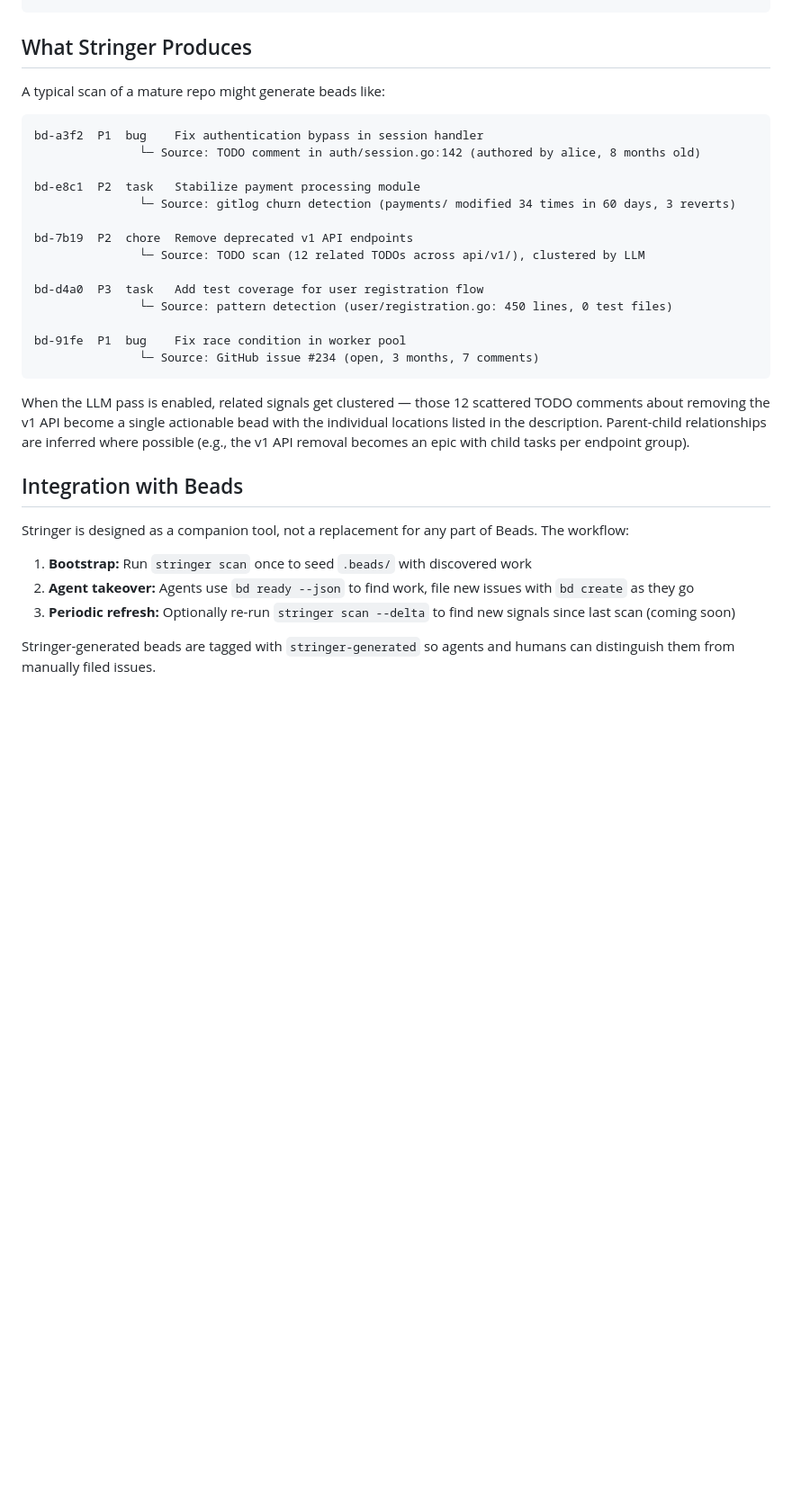
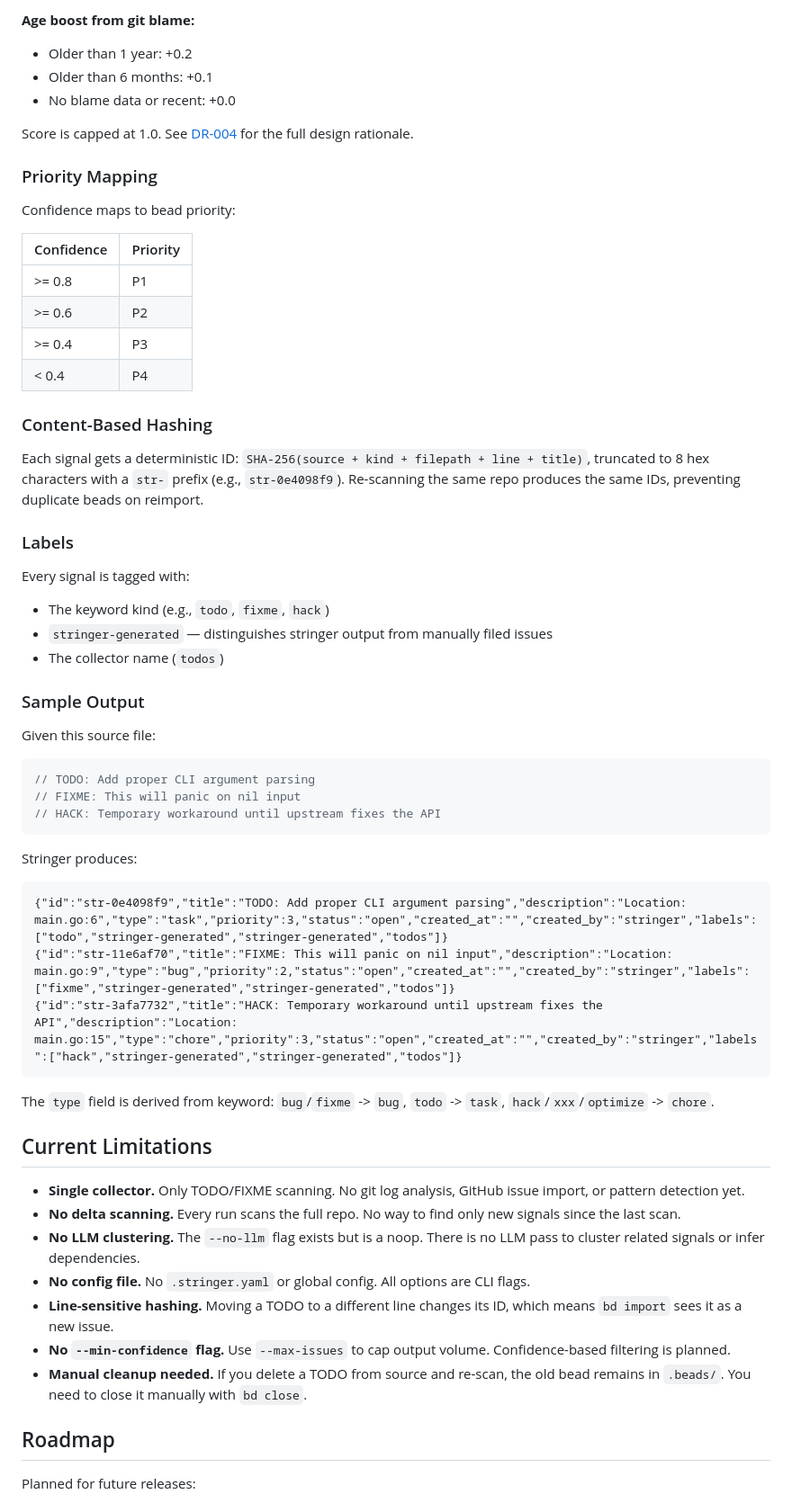
Before and after one commit to davetashner/stringer, a Markdown page: README.md, the part around one of its changes. Shown at 90% size. Drawn GitHub-style; blank space fills up the shorter version.

````diff
--- a/README.md
+++ b/README.md
@@ -139,35 +167,63 @@ stringer scan . -f json
+**Age boost from git blame:**
+- Older than 1 year: +0.2
+- Older than 6 months: +0.1
+- No blame data or recent: +0.0
+
+Score is capped at 1.0. See [DR-004](docs/decisions/004-confidence-scoring-semantics.md) for the full design rationale.
+
+### Priority Mapping
+
+Confidence maps to bead priority:
+
+| Confidence | Priority |
+|-----------|----------|
+| >= 0.8 | P1 |
+| >= 0.6 | P2 |
+| >= 0.4 | P3 |
+| < 0.4 | P4 |
+
+### Content-Based Hashing
+
+Each signal gets a deterministic ID: `SHA-256(source + kind + filepath + line + title)`, truncated to 8 hex characters with a `str-` prefix (e.g., `str-0e4098f9`). Re-scanning the same repo produces the same IDs, preventing duplicate beads on reimport.
+
+### Labels
+
+Every signal is tagged with:
+- The keyword kind (e.g., `todo`, `fixme`, `hack`)
+- `stringer-generated` — distinguishes stringer output from manually filed issues
+- The collector name (`todos`)
+
+### Sample Output
+
+Given this source file:
+
+```go
+// TODO: Add proper CLI argument parsing
+// FIXME: This will panic on nil input
+// HACK: Temporary workaround until upstream fixes the API
 ```
 
-## What Stringer Produces
+Stringer produces:
 
-A typical scan of a mature repo might generate beads like:
-
-```
-bd-a3f2  P1  bug    Fix authentication bypass in session handler
-               └─ Source: TODO comment in auth/session.go:142 (authored by alice, 8 months old)
-
-bd-e8c1  P2  task   Stabilize payment processing module
-               └─ Source: gitlog churn detection (payments/ modified 34 times in 60 days, 3 reverts)
-
-bd-7b19  P2  chore  Remove deprecated v1 API endpoints
-               └─ Source: TODO scan (12 related TODOs across api/v1/), clustered by LLM
-
-bd-d4a0  P3  task   Add test coverage for user registration flow
-               └─ Source: pattern detection (user/registration.go: 450 lines, 0 test files)
-
-bd-91fe  P1  bug    Fix race condition in worker pool
-               └─ Source: GitHub issue #234 (open, 3 months, 7 comments)
+```jsonl
+{"id":"str-0e4098f9","title":"TODO: Add proper CLI argument parsing","description":"Location: main.go:6","type":"task","priority":3,"status":"open","created_at":"","created_by":"stringer","labels":["todo","stringer-generated","stringer-generated","todos"]}
+{"id":"str-11e6af70","title":"FIXME: This will panic on nil input","description":"Location: main.go:9","type":"bug","priority":2,"status":"open","created_at":"","created_by":"stringer","labels":["fixme","stringer-generated","stringer-generated","todos"]}
+{"id":"str-3afa7732","title":"HACK: Temporary workaround until upstream fixes the API","description":"Location: main.go:15","type":"chore","priority":3,"status":"open","created_at":"","created_by":"stringer","labels":["hack","stringer-generated","stringer-generated","todos"]}
 ```
 
-When the LLM pass is enabled, related signals get clustered — those 12 scattered TODO comments about removing the v1 API become a single actionable bead with the individual locations listed in the description. Parent-child relationships are inferred where possible (e.g., the v1 API removal becomes an epic with child tasks per endpoint group).
+The `type` field is derived from keyword: `bug`/`fixme` -> `bug`, `todo` -> `task`, `hack`/`xxx`/`optimize` -> `chore`.
 
-## Integration with Beads
+## Current Limitations
 
-Stringer is designed as a companion tool, not a replacement for any part of Beads. The workflow:
+- **Single collector.** Only TODO/FIXME scanning. No git log analysis, GitHub issue import, or pattern detection yet.
+- **No delta scanning.** Every run scans the full repo. No way to find only new signals since the last scan.
+- **No LLM clustering.** The `--no-llm` flag exists but is a noop. There is no LLM pass to cluster related signals or infer dependencies.
+- **No config file.** No `.stringer.yaml` or global config. All options are CLI flags.
+- **Line-sensitive hashing.** Moving a TODO to a different line changes its ID, which means `bd import` sees it as a new issue.
+- **No `--min-confidence` flag.** Use `--max-issues` to cap output volume. Confidence-based filtering is planned.
+- **Manual cleanup needed.** If you delete a TODO from source and re-scan, the old bead remains in `.beads/`. You need to close it manually with `bd close`.
 
-1. **Bootstrap:** Run `stringer scan` once to seed `.beads/` with discovered work
-2. **Agent takeover:** Agents use `bd ready --json` to find work, file new issues with `bd create` as they go
-3. **Periodic refresh:** Optionally re-run `stringer scan --delta` to find new signals since last scan (coming soon)
+## Roadmap
 
-Stringer-generated beads are tagged with `stringer-generated` so agents and humans can distinguish them from manually filed issues.
+Planned for future releases:
 
````
Also changed, not shown: other parts of README.md (+137 -133 lines).
